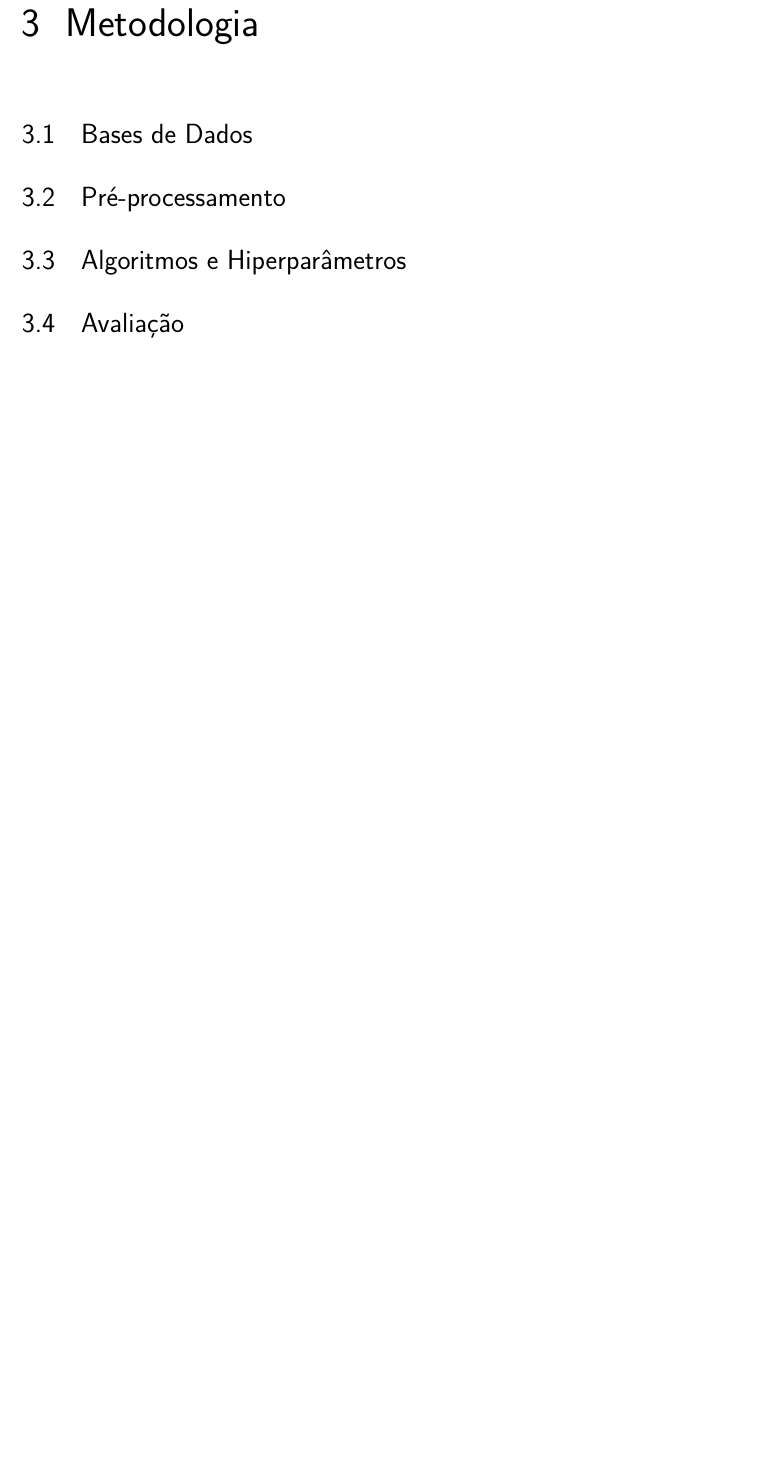
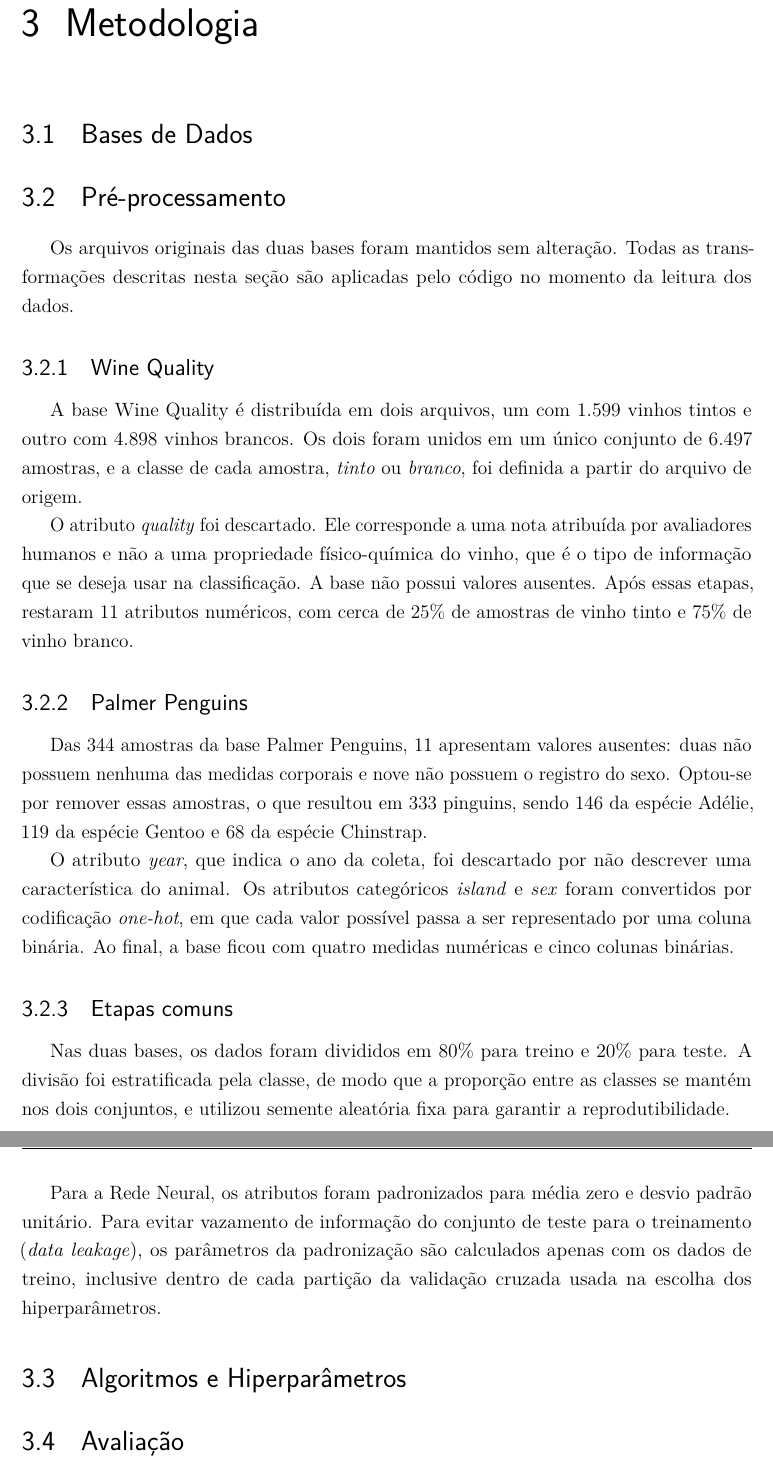
Before and after one commit to LeticiaMartins/ia-trabalho-1, a LaTeX thesis (relatorio/relatorio.tex): part of page 9 of 13 before the commit and two parts of pages 9 and 10 of 14 after it, the two joined at a grey line, cut so that both start at the same text, the shorter picture padded with empty space. Compiled offline with pdfLaTeX.

Commit message:
relatorio: secao de pre-processamento

```diff
--- a/relatorio/relatorio.tex
+++ b/relatorio/relatorio.tex
@@ -97,6 +97,26 @@
 
 \section{Pré-processamento}
 
+Os arquivos originais das duas bases foram mantidos sem alteração. Todas as transformações descritas nesta seção são aplicadas pelo código no momento da leitura dos dados.
+
+\subsection{Wine Quality}
+
+A base Wine Quality é distribuída em dois arquivos, um com 1.599 vinhos tintos e outro com 4.898 vinhos brancos. Os dois foram unidos em um único conjunto de 6.497 amostras, e a classe de cada amostra, \textit{tinto} ou \textit{branco}, foi definida a partir do arquivo de origem.
+
+O atributo \textit{quality} foi descartado. Ele corresponde a uma nota atribuída por avaliadores humanos e não a uma propriedade físico-química do vinho, que é o tipo de informação que se deseja usar na classificação. A base não possui valores ausentes. Após essas etapas, restaram 11 atributos numéricos, com cerca de 25\% de amostras de vinho tinto e 75\% de vinho branco.
+
+\subsection{Palmer Penguins}
+
+Das 344 amostras da base Palmer Penguins, 11 apresentam valores ausentes: duas não possuem nenhuma das medidas corporais e nove não possuem o registro do sexo. Optou-se por remover essas amostras, o que resultou em 333 pinguins, sendo 146 da espécie Adélie, 119 da espécie Gentoo e 68 da espécie Chinstrap.
+
+O atributo \textit{year}, que indica o ano da coleta, foi descartado por não descrever uma característica do animal. Os atributos categóricos \textit{island} e \textit{sex} foram convertidos por codificação \textit{one-hot}, em que cada valor possível passa a ser representado por uma coluna binária. Ao final, a base ficou com quatro medidas numéricas e cinco colunas binárias.
+
+\subsection{Etapas comuns}
+
+Nas duas bases, os dados foram divididos em 80\% para treino e 20\% para teste. A divisão foi estratificada pela classe, de modo que a proporção entre as classes se mantém nos dois conjuntos, e utilizou semente aleatória fixa para garantir a reprodutibilidade.
+
+Para a Rede Neural, os atributos foram padronizados para média zero e desvio padrão unitário. Para evitar vazamento de informação do conjunto de teste para o treinamento (\textit{data leakage}), os parâmetros da padronização são calculados apenas com os dados de treino, inclusive dentro de cada partição da validação cruzada usada na escolha dos hiperparâmetros.
+
 \section{Algoritmos e Hiperparâmetros}
 
 \section{Avaliação}
```
